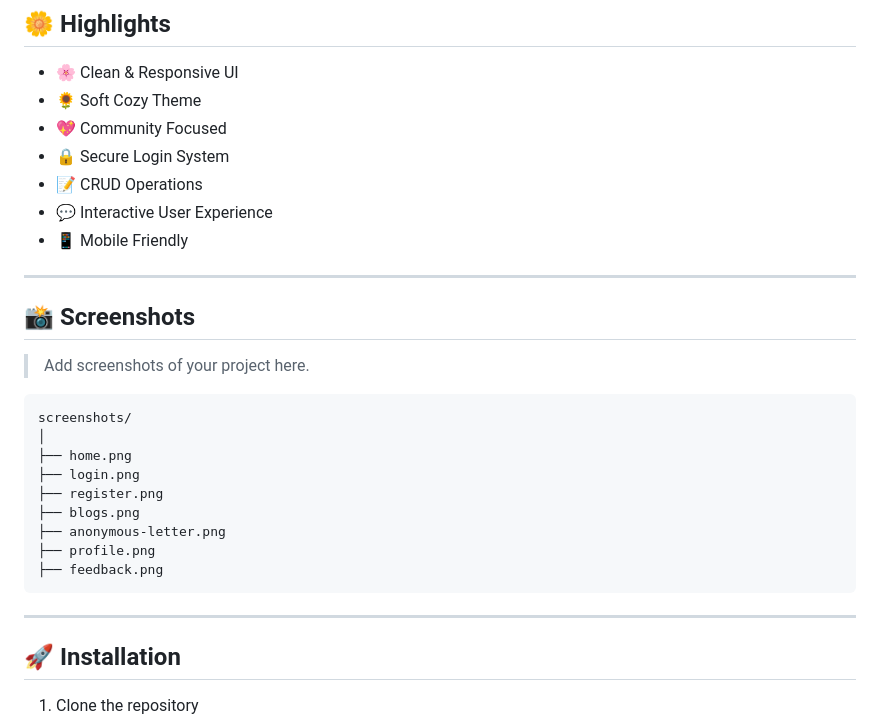
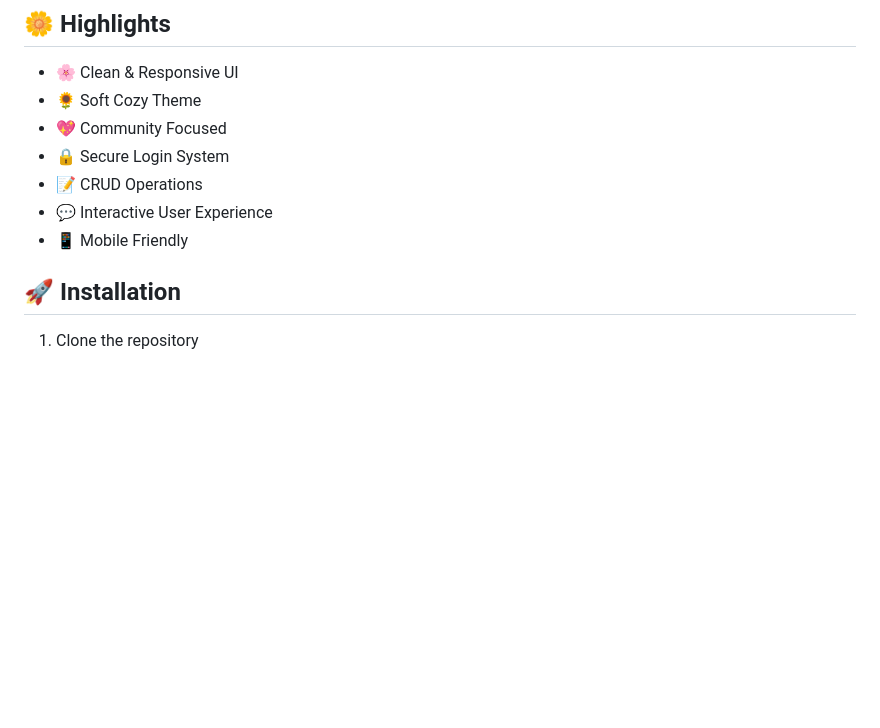
Before and after one commit to zainabFatima-stack/cozycorner, a Markdown page: README.md, the part around the change. GitHub-like rendering; blank space fills up the shorter version.

````diff
--- a/README.md
+++ b/README.md
@@ -109,25 +109,6 @@ CozyCorner/
 * 💬 Interactive User Experience
 * 📱 Mobile Friendly
 
----
-
-## 📸 Screenshots
-
-> Add screenshots of your project here.
-
-```
-screenshots/
-│
-├── home.png
-├── login.png
-├── register.png
-├── blogs.png
-├── anonymous-letter.png
-├── profile.png
-├── feedback.png
-```
-
----
 
 ## 🚀 Installation
 
````
